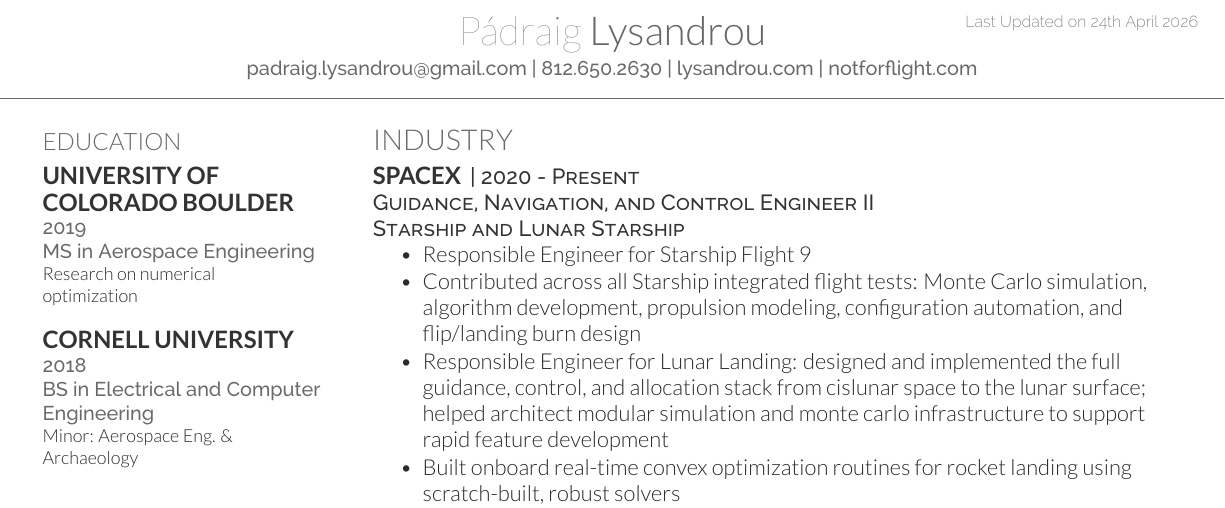
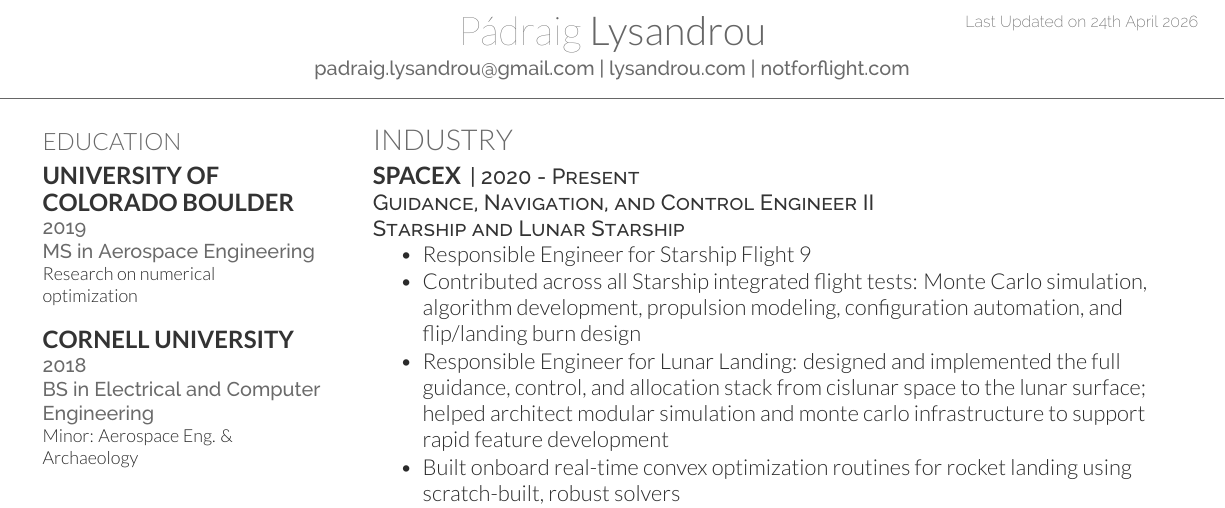
Before and after one commit to Lysandr/lysandrou.com, a LaTeX CV (PadraigLysandrou/main.tex): part of the page, cut so that both start at the same text. Compiled offline with XeLaTeX.

Commit message:
removing number

```diff
--- a/PadraigLysandrou/main.tex
+++ b/PadraigLysandrou/main.tex
@@ -14,7 +14,7 @@
 %     TITLE NAME
 %%%%%%%%%%%%%%%%%%%%%%%%%%%%%%%%%%%%%%
 \namesection{Pádraig}{Lysandrou}
-	{\href{mailto:padraig.lysandrou@gmail.com}{padraig.lysandrou@gmail.com} | 812.650.2630 | \href{www.lysandrou.com}{lysandrou.com} | \href{https://www.notforflight.com}{notforflight.com}}
+	{\href{mailto:padraig.lysandrou@gmail.com}{padraig.lysandrou@gmail.com} | \href{www.lysandrou.com}{lysandrou.com} | \href{https://www.notforflight.com}{notforflight.com}}
 
 %%%%%%%%%%%%%%%%%%%%%%%%%%%%%%%%%%%%%%
 %     COLUMN ONE
```
